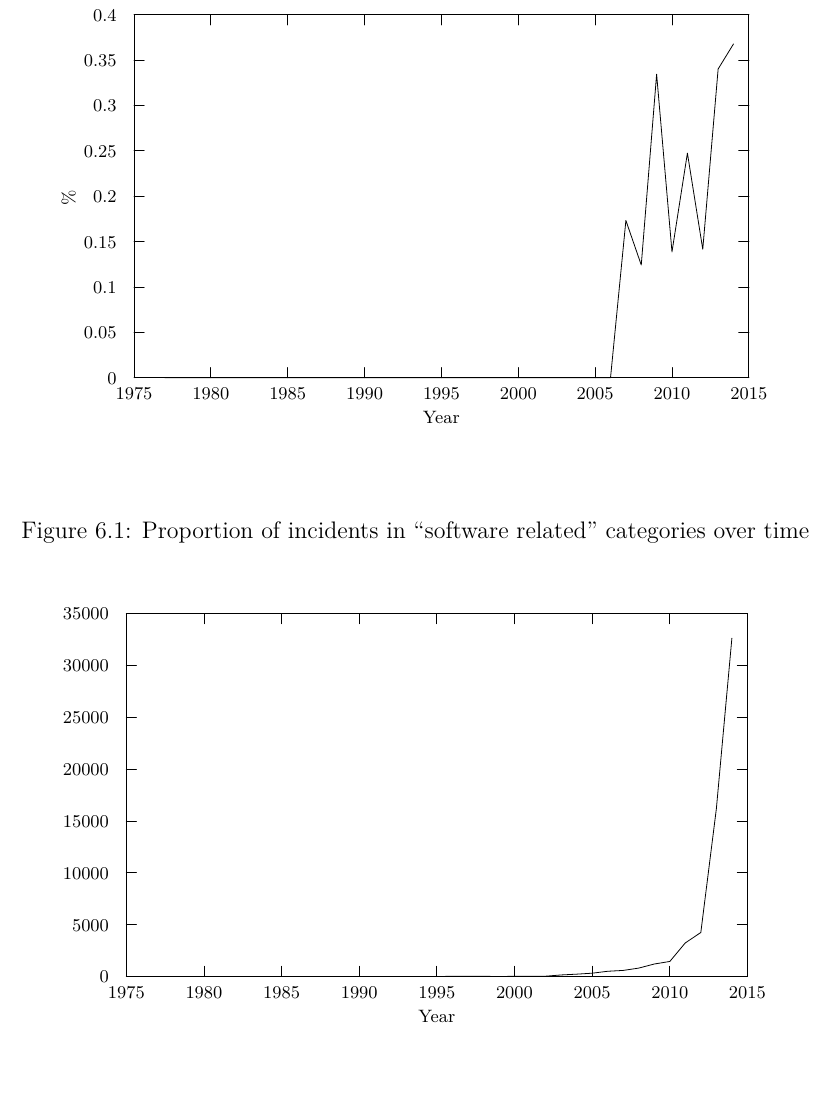
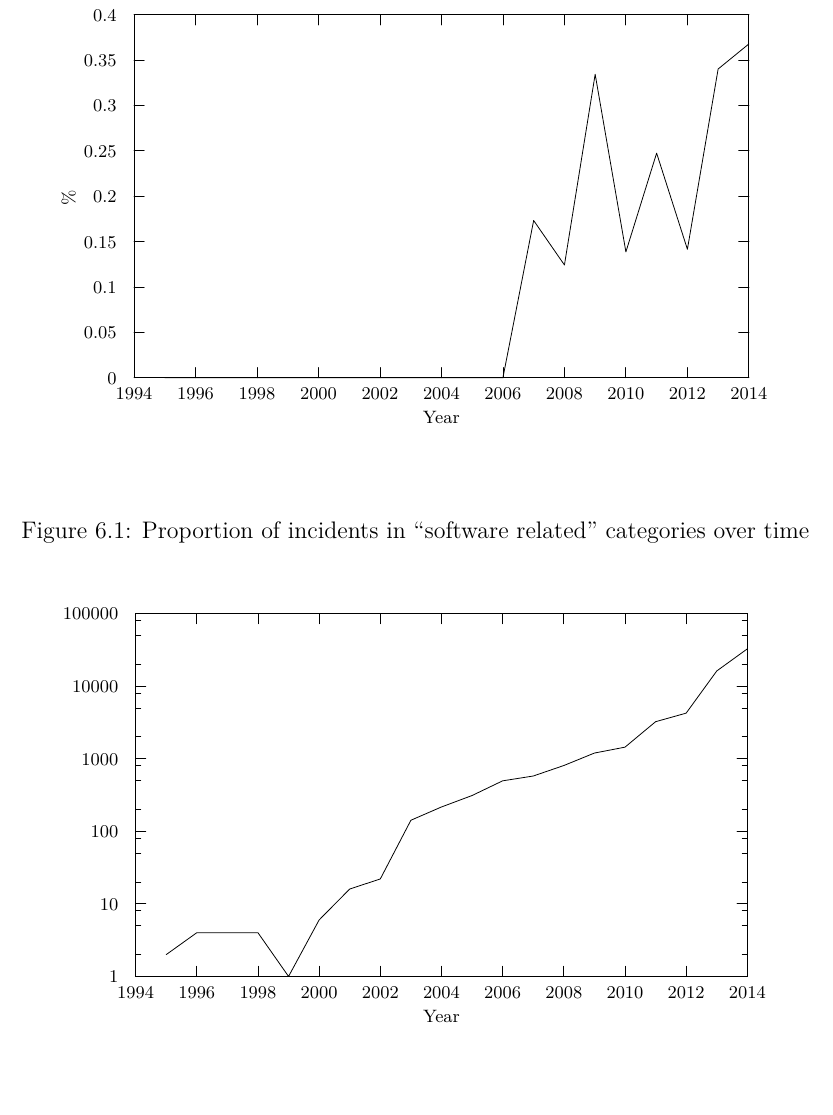
Before and after one commit to JessicaQND/cits5502, a LaTeX thesis (research/research.tex, which reads research/data/fdaplot1-report.tex, research/data/fdaplot2-report.tex): part of page 19 of 30, cut so that both start at the same text. Compiled offline with LuaLaTeX; a LaTeX package or settings file that is missing is left out.

Commit message:
Update plots

```diff
--- a/research/data/fdaplot1-report.tex
+++ b/research/data/fdaplot1-report.tex
@@ -36,40 +36,46 @@
 \node[gp node right] at (1.190,7.287) {0.4};
 \draw[gp path] (1.356,0.886)--(1.356,1.066);
 \draw[gp path] (1.356,7.287)--(1.356,7.107);
-\node[gp node center] at (1.356,0.609) {1975};
-\draw[gp path] (2.712,0.886)--(2.712,1.066);
-\draw[gp path] (2.712,7.287)--(2.712,7.107);
-\node[gp node center] at (2.712,0.609) {1980};
-\draw[gp path] (4.067,0.886)--(4.067,1.066);
-\draw[gp path] (4.067,7.287)--(4.067,7.107);
-\node[gp node center] at (4.067,0.609) {1985};
-\draw[gp path] (5.423,0.886)--(5.423,1.066);
-\draw[gp path] (5.423,7.287)--(5.423,7.107);
-\node[gp node center] at (5.423,0.609) {1990};
+\node[gp node center] at (1.356,0.609) {1994};
+\draw[gp path] (2.441,0.886)--(2.441,1.066);
+\draw[gp path] (2.441,7.287)--(2.441,7.107);
+\node[gp node center] at (2.441,0.609) {1996};
+\draw[gp path] (3.525,0.886)--(3.525,1.066);
+\draw[gp path] (3.525,7.287)--(3.525,7.107);
+\node[gp node center] at (3.525,0.609) {1998};
+\draw[gp path] (4.610,0.886)--(4.610,1.066);
+\draw[gp path] (4.610,7.287)--(4.610,7.107);
+\node[gp node center] at (4.610,0.609) {2000};
+\draw[gp path] (5.694,0.886)--(5.694,1.066);
+\draw[gp path] (5.694,7.287)--(5.694,7.107);
+\node[gp node center] at (5.694,0.609) {2002};
 \draw[gp path] (6.779,0.886)--(6.779,1.066);
 \draw[gp path] (6.779,7.287)--(6.779,7.107);
-\node[gp node center] at (6.779,0.609) {1995};
-\draw[gp path] (8.134,0.886)--(8.134,1.066);
-\draw[gp path] (8.134,7.287)--(8.134,7.107);
-\node[gp node center] at (8.134,0.609) {2000};
-\draw[gp path] (9.490,0.886)--(9.490,1.066);
-\draw[gp path] (9.490,7.287)--(9.490,7.107);
-\node[gp node center] at (9.490,0.609) {2005};
-\draw[gp path] (10.845,0.886)--(10.845,1.066);
-\draw[gp path] (10.845,7.287)--(10.845,7.107);
-\node[gp node center] at (10.845,0.609) {2010};
+\node[gp node center] at (6.779,0.609) {2004};
+\draw[gp path] (7.863,0.886)--(7.863,1.066);
+\draw[gp path] (7.863,7.287)--(7.863,7.107);
+\node[gp node center] at (7.863,0.609) {2006};
+\draw[gp path] (8.948,0.886)--(8.948,1.066);
+\draw[gp path] (8.948,7.287)--(8.948,7.107);
+\node[gp node center] at (8.948,0.609) {2008};
+\draw[gp path] (10.032,0.886)--(10.032,1.066);
+\draw[gp path] (10.032,7.287)--(10.032,7.107);
+\node[gp node center] at (10.032,0.609) {2010};
+\draw[gp path] (11.117,0.886)--(11.117,1.066);
+\draw[gp path] (11.117,7.287)--(11.117,7.107);
+\node[gp node center] at (11.117,0.609) {2012};
 \draw[gp path] (12.201,0.886)--(12.201,1.066);
 \draw[gp path] (12.201,7.287)--(12.201,7.107);
-\node[gp node center] at (12.201,0.609) {2015};
+\node[gp node center] at (12.201,0.609) {2014};
 \draw[gp path] (1.356,7.287)--(1.356,0.886)--(12.201,0.886)--(12.201,7.287)--cycle;
 \node[gp node center,rotate=-270] at (0.221,4.086) {\%};
 \node[gp node center] at (6.778,0.194) {Year};
 \gpcolor{color=gp lt color 0}
 \gpsetlinetype{gp lt plot 0}
-\draw[gp path] (1.898,0.886)--(4.881,0.886)--(5.694,0.886)--(6.779,0.886)--(7.050,0.886)%
-  --(7.592,0.886)--(7.863,0.886)--(8.134,0.886)--(8.405,0.886)--(8.676,0.886)--(8.948,0.886)%
-  --(9.219,0.886)--(9.490,0.886)--(9.761,0.886)--(10.032,3.659)--(10.303,2.874)--(10.574,6.238)%
-  --(10.845,3.105)--(11.117,4.847)--(11.388,3.151)--(11.659,6.331)--(11.930,6.773);
+\draw[gp path] (1.898,0.886)--(2.441,0.886)--(3.525,0.886)--(4.067,0.886)--(4.610,0.886)%
+  --(5.152,0.886)--(5.694,0.886)--(6.236,0.886)--(6.779,0.886)--(7.321,0.886)--(7.863,0.886)%
+  --(8.405,3.659)--(8.948,2.874)--(9.490,6.238)--(10.032,3.105)--(10.574,4.847)--(11.117,3.151)%
+  --(11.659,6.331)--(12.201,6.773);
 \gpcolor{color=gp lt color border}
 \gpsetlinetype{gp lt border}
 \draw[gp path] (1.356,7.287)--(1.356,0.886)--(12.201,0.886)--(12.201,7.287)--cycle;
--- a/research/data/fdaplot2-report.tex
+++ b/research/data/fdaplot2-report.tex
@@ -1,75 +1,105 @@
 \begin{tikzpicture}[gnuplot]
 %% generated with GNUPLOT 4.6p4 (Lua 5.1; terminal rev. 99, script rev. 100)
-%% Wed 08 Oct 2014 21:52:41 WST
+%% Tue 21 Oct 2014 14:08:55 WST
 \tikzset{every node/.append style={font={\fontsize{9pt}{10.8pt}\selectfont}}}
 \gpmonochromelines
 \path (0.000,0.000) rectangle (12.700,7.620);
 \gpcolor{color=gp lt color border}
 \gpsetlinetype{gp lt border}
 \gpsetlinewidth{1.00}
-\draw[gp path] (1.245,0.886)--(1.425,0.886);
+\draw[gp path] (1.411,0.886)--(1.591,0.886);
 \draw[gp path] (12.201,0.886)--(12.021,0.886);
-\node[gp node right] at (1.079,0.886) {0};
-\draw[gp path] (1.245,1.800)--(1.425,1.800);
-\draw[gp path] (12.201,1.800)--(12.021,1.800);
-\node[gp node right] at (1.079,1.800) {5000};
-\draw[gp path] (1.245,2.715)--(1.425,2.715);
-\draw[gp path] (12.201,2.715)--(12.021,2.715);
-\node[gp node right] at (1.079,2.715) {10000};
-\draw[gp path] (1.245,3.629)--(1.425,3.629);
-\draw[gp path] (12.201,3.629)--(12.021,3.629);
-\node[gp node right] at (1.079,3.629) {15000};
-\draw[gp path] (1.245,4.544)--(1.425,4.544);
-\draw[gp path] (12.201,4.544)--(12.021,4.544);
-\node[gp node right] at (1.079,4.544) {20000};
-\draw[gp path] (1.245,5.458)--(1.425,5.458);
-\draw[gp path] (12.201,5.458)--(12.021,5.458);
-\node[gp node right] at (1.079,5.458) {25000};
-\draw[gp path] (1.245,6.373)--(1.425,6.373);
-\draw[gp path] (12.201,6.373)--(12.021,6.373);
-\node[gp node right] at (1.079,6.373) {30000};
-\draw[gp path] (1.245,7.287)--(1.425,7.287);
+\node[gp node right] at (1.245,0.886) {1};
+\draw[gp path] (1.411,1.271)--(1.501,1.271);
+\draw[gp path] (12.201,1.271)--(12.111,1.271);
+\draw[gp path] (1.411,1.781)--(1.501,1.781);
+\draw[gp path] (12.201,1.781)--(12.111,1.781);
+\draw[gp path] (1.411,2.042)--(1.501,2.042);
+\draw[gp path] (12.201,2.042)--(12.111,2.042);
+\draw[gp path] (1.411,2.166)--(1.591,2.166);
+\draw[gp path] (12.201,2.166)--(12.021,2.166);
+\node[gp node right] at (1.245,2.166) {10};
+\draw[gp path] (1.411,2.552)--(1.501,2.552);
+\draw[gp path] (12.201,2.552)--(12.111,2.552);
+\draw[gp path] (1.411,3.061)--(1.501,3.061);
+\draw[gp path] (12.201,3.061)--(12.111,3.061);
+\draw[gp path] (1.411,3.322)--(1.501,3.322);
+\draw[gp path] (12.201,3.322)--(12.111,3.322);
+\draw[gp path] (1.411,3.446)--(1.591,3.446);
+\draw[gp path] (12.201,3.446)--(12.021,3.446);
+\node[gp node right] at (1.245,3.446) {100};
+\draw[gp path] (1.411,3.832)--(1.501,3.832);
+\draw[gp path] (12.201,3.832)--(12.111,3.832);
+\draw[gp path] (1.411,4.341)--(1.501,4.341);
+\draw[gp path] (12.201,4.341)--(12.111,4.341);
+\draw[gp path] (1.411,4.603)--(1.501,4.603);
+\draw[gp path] (12.201,4.603)--(12.111,4.603);
+\draw[gp path] (1.411,4.727)--(1.591,4.727);
+\draw[gp path] (12.201,4.727)--(12.021,4.727);
+\node[gp node right] at (1.245,4.727) {1000};
+\draw[gp path] (1.411,5.112)--(1.501,5.112);
+\draw[gp path] (12.201,5.112)--(12.111,5.112);
+\draw[gp path] (1.411,5.621)--(1.501,5.621);
+\draw[gp path] (12.201,5.621)--(12.111,5.621);
+\draw[gp path] (1.411,5.883)--(1.501,5.883);
+\draw[gp path] (12.201,5.883)--(12.111,5.883);
+\draw[gp path] (1.411,6.007)--(1.591,6.007);
+\draw[gp path] (12.201,6.007)--(12.021,6.007);
+\node[gp node right] at (1.245,6.007) {10000};
+\draw[gp path] (1.411,6.392)--(1.501,6.392);
+\draw[gp path] (12.201,6.392)--(12.111,6.392);
+\draw[gp path] (1.411,6.902)--(1.501,6.902);
+\draw[gp path] (12.201,6.902)--(12.111,6.902);
+\draw[gp path] (1.411,7.163)--(1.501,7.163);
+\draw[gp path] (12.201,7.163)--(12.111,7.163);
+\draw[gp path] (1.411,7.287)--(1.591,7.287);
 \draw[gp path] (12.201,7.287)--(12.021,7.287);
-\node[gp node right] at (1.079,7.287) {35000};
-\draw[gp path] (1.245,0.886)--(1.245,1.066);
-\draw[gp path] (1.245,7.287)--(1.245,7.107);
-\node[gp node center] at (1.245,0.609) {1975};
-\draw[gp path] (2.615,0.886)--(2.615,1.066);
-\draw[gp path] (2.615,7.287)--(2.615,7.107);
-\node[gp node center] at (2.615,0.609) {1980};
-\draw[gp path] (3.984,0.886)--(3.984,1.066);
-\draw[gp path] (3.984,7.287)--(3.984,7.107);
-\node[gp node center] at (3.984,0.609) {1985};
-\draw[gp path] (5.354,0.886)--(5.354,1.066);
-\draw[gp path] (5.354,7.287)--(5.354,7.107);
-\node[gp node center] at (5.354,0.609) {1990};
-\draw[gp path] (6.723,0.886)--(6.723,1.066);
-\draw[gp path] (6.723,7.287)--(6.723,7.107);
-\node[gp node center] at (6.723,0.609) {1995};
-\draw[gp path] (8.092,0.886)--(8.092,1.066);
-\draw[gp path] (8.092,7.287)--(8.092,7.107);
-\node[gp node center] at (8.092,0.609) {2000};
-\draw[gp path] (9.462,0.886)--(9.462,1.066);
-\draw[gp path] (9.462,7.287)--(9.462,7.107);
-\node[gp node center] at (9.462,0.609) {2005};
-\draw[gp path] (10.832,0.886)--(10.832,1.066);
-\draw[gp path] (10.832,7.287)--(10.832,7.107);
-\node[gp node center] at (10.832,0.609) {2010};
+\node[gp node right] at (1.245,7.287) {100000};
+\draw[gp path] (1.411,0.886)--(1.411,1.066);
+\draw[gp path] (1.411,7.287)--(1.411,7.107);
+\node[gp node center] at (1.411,0.609) {1994};
+\draw[gp path] (2.490,0.886)--(2.490,1.066);
+\draw[gp path] (2.490,7.287)--(2.490,7.107);
+\node[gp node center] at (2.490,0.609) {1996};
+\draw[gp path] (3.569,0.886)--(3.569,1.066);
+\draw[gp path] (3.569,7.287)--(3.569,7.107);
+\node[gp node center] at (3.569,0.609) {1998};
+\draw[gp path] (4.648,0.886)--(4.648,1.066);
+\draw[gp path] (4.648,7.287)--(4.648,7.107);
+\node[gp node center] at (4.648,0.609) {2000};
+\draw[gp path] (5.727,0.886)--(5.727,1.066);
+\draw[gp path] (5.727,7.287)--(5.727,7.107);
+\node[gp node center] at (5.727,0.609) {2002};
+\draw[gp path] (6.806,0.886)--(6.806,1.066);
+\draw[gp path] (6.806,7.287)--(6.806,7.107);
+\node[gp node center] at (6.806,0.609) {2004};
+\draw[gp path] (7.885,0.886)--(7.885,1.066);
+\draw[gp path] (7.885,7.287)--(7.885,7.107);
+\node[gp node center] at (7.885,0.609) {2006};
+\draw[gp path] (8.964,0.886)--(8.964,1.066);
+\draw[gp path] (8.964,7.287)--(8.964,7.107);
+\node[gp node center] at (8.964,0.609) {2008};
+\draw[gp path] (10.043,0.886)--(10.043,1.066);
+\draw[gp path] (10.043,7.287)--(10.043,7.107);
+\node[gp node center] at (10.043,0.609) {2010};
+\draw[gp path] (11.122,0.886)--(11.122,1.066);
+\draw[gp path] (11.122,7.287)--(11.122,7.107);
+\node[gp node center] at (11.122,0.609) {2012};
 \draw[gp path] (12.201,0.886)--(12.201,1.066);
 \draw[gp path] (12.201,7.287)--(12.201,7.107);
-\node[gp node center] at (12.201,0.609) {2015};
-\draw[gp path] (1.245,7.287)--(1.245,0.886)--(12.201,0.886)--(12.201,7.287)--cycle;
-\node[gp node center] at (6.723,0.194) {Year};
+\node[gp node center] at (12.201,0.609) {2014};
+\draw[gp path] (1.411,7.287)--(1.411,0.886)--(12.201,0.886)--(12.201,7.287)--cycle;
+\node[gp node center] at (6.806,0.194) {Year};
 \gpcolor{color=gp lt color 0}
 \gpsetlinetype{gp lt plot 0}
-\draw[gp path] (1.793,0.886)--(4.806,0.886)--(5.627,0.886)--(6.723,0.886)--(6.997,0.887)%
-  --(7.545,0.887)--(7.819,0.886)--(8.092,0.887)--(8.366,0.889)--(8.640,0.890)--(8.914,0.912)%
-  --(9.188,0.926)--(9.462,0.943)--(9.736,0.977)--(10.010,0.992)--(10.284,1.033)--(10.558,1.105)%
-  --(10.832,1.150)--(11.105,1.477)--(11.379,1.661)--(11.653,3.842)--(11.927,6.852);
+\draw[gp path] (1.951,1.271)--(2.490,1.657)--(3.569,1.657)--(4.109,0.886)--(4.648,1.882)%
+  --(5.188,2.428)--(5.727,2.605)--(6.267,3.641)--(6.806,3.875)--(7.346,4.077)--(7.885,4.336)%
+  --(8.425,4.421)--(8.964,4.606)--(9.504,4.826)--(10.043,4.930)--(10.583,5.379)--(11.122,5.530)%
+  --(11.662,6.274)--(12.201,6.664);
 \gpcolor{color=gp lt color border}
 \gpsetlinetype{gp lt border}
-\draw[gp path] (1.245,7.287)--(1.245,0.886)--(12.201,0.886)--(12.201,7.287)--cycle;
+\draw[gp path] (1.411,7.287)--(1.411,0.886)--(12.201,0.886)--(12.201,7.287)--cycle;
 %% coordinates of the plot area
-\gpdefrectangularnode{gp plot 1}{\pgfpoint{1.245cm}{0.886cm}}{\pgfpoint{12.201cm}{7.287cm}}
+\gpdefrectangularnode{gp plot 1}{\pgfpoint{1.411cm}{0.886cm}}{\pgfpoint{12.201cm}{7.287cm}}
 \end{tikzpicture}
 %% gnuplot variables
```
Also changed, not shown: research/data/fdaplot1-presentation.tex (+32 -26 lines), research/data/fdaplot2-presentation.tex (+86 -56 lines), research/data/fdaplot1-report.tex (2 more changed lines).
